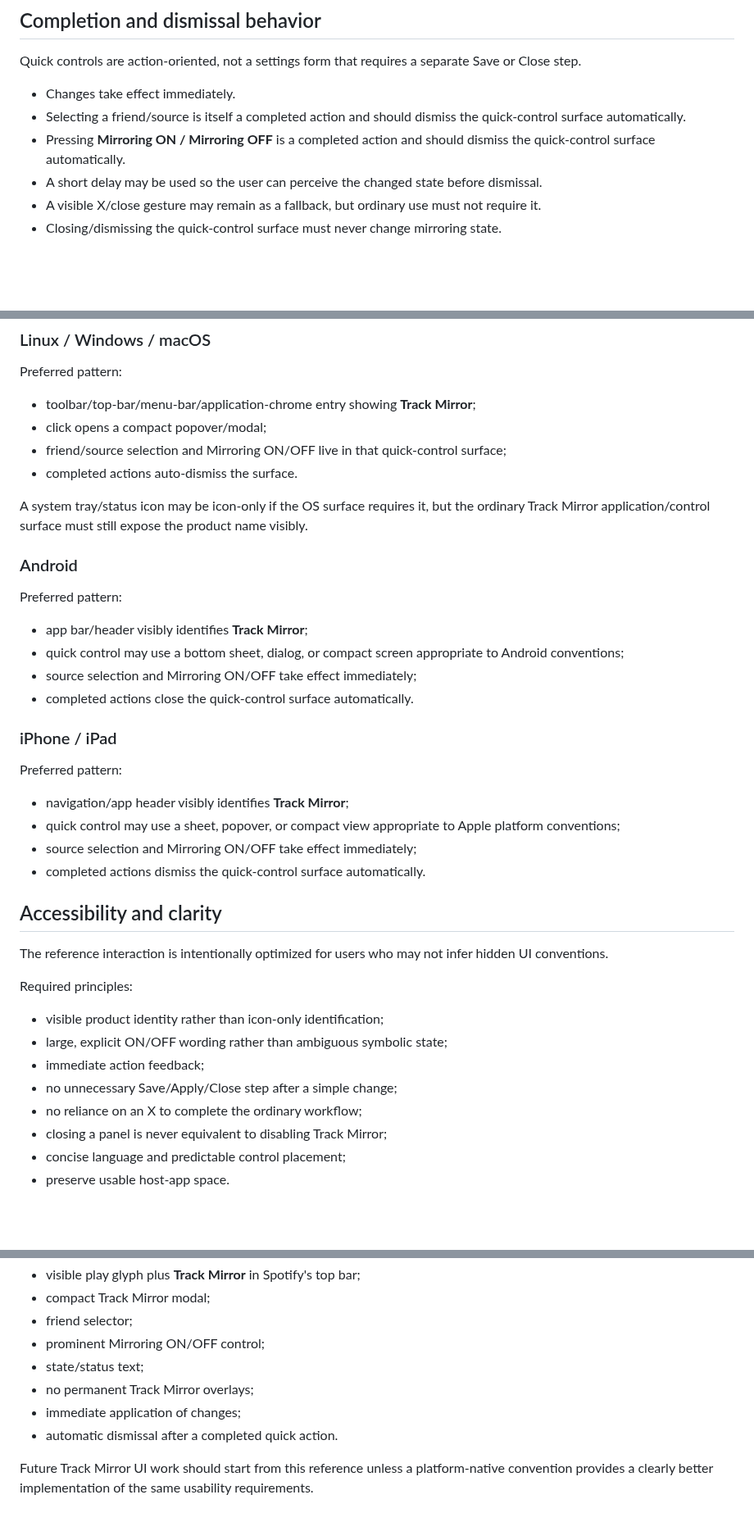
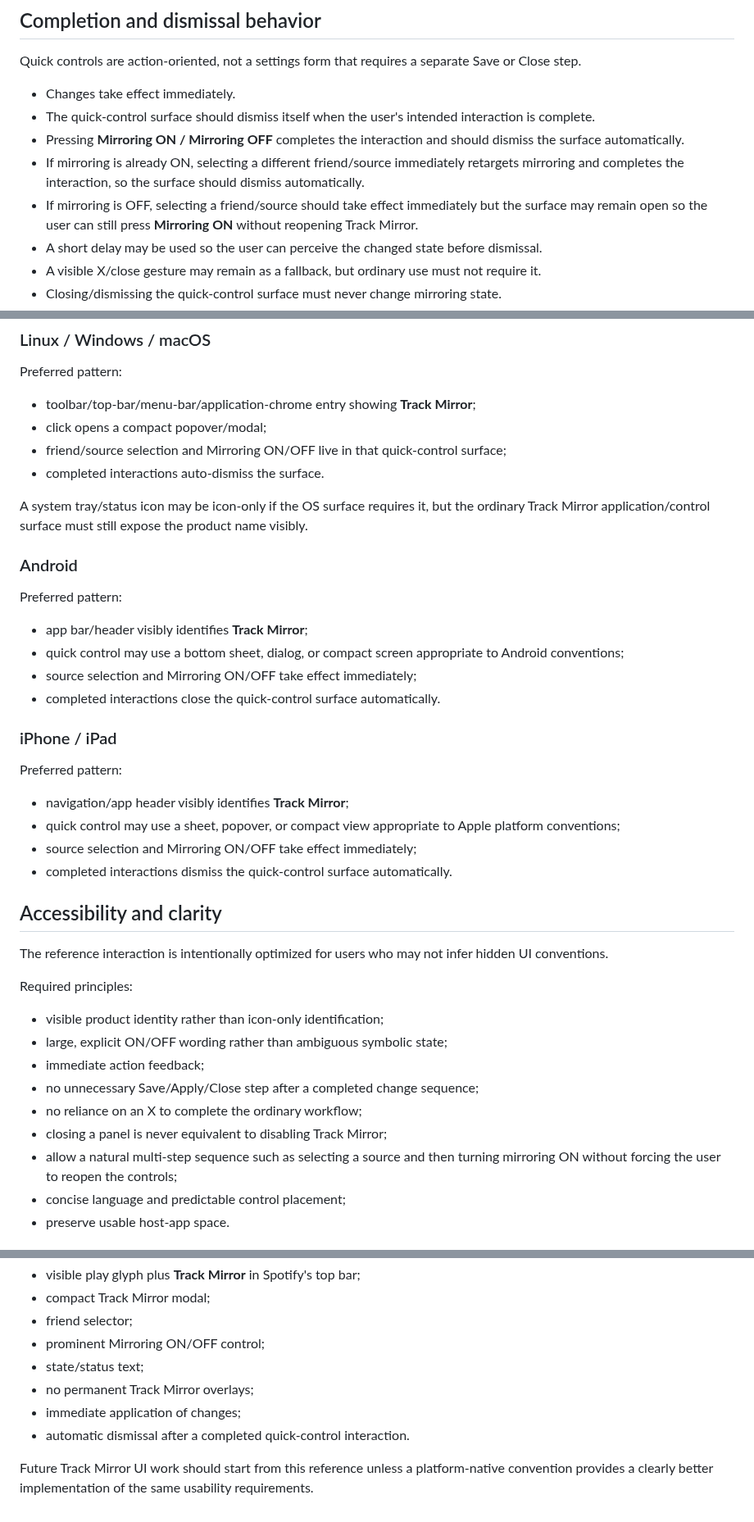
Before and after one commit to AaronFeldman/track-mirror, a Markdown page: docs/UI_REFERENCE.md, 3 parts joined by grey strips. Shown at 82% size. Drawn GitHub-style; blank space fills up the shorter version.

Commit message:
Refine self-dismiss behavior around completed interactions

```diff
--- a/docs/UI_REFERENCE.md
+++ b/docs/UI_REFERENCE.md
@@ -36,8 +36,10 @@ The quick-control surface must not become a permanent overlay or obscure host-ap
 Quick controls are action-oriented, not a settings form that requires a separate Save or Close step.
 
 - Changes take effect immediately.
-- Selecting a friend/source is itself a completed action and should dismiss the quick-control surface automatically.
-- Pressing **Mirroring ON / Mirroring OFF** is a completed action and should dismiss the quick-control surface automatically.
+- The quick-control surface should dismiss itself when the user's intended interaction is complete.
+- Pressing **Mirroring ON / Mirroring OFF** completes the interaction and should dismiss the surface automatically.
+- If mirroring is already ON, selecting a different friend/source immediately retargets mirroring and completes the interaction, so the surface should dismiss automatically.
+- If mirroring is OFF, selecting a friend/source should take effect immediately but the surface may remain open so the user can still press **Mirroring ON** without reopening Track Mirror.
 - A short delay may be used so the user can perceive the changed state before dismissal.
 - A visible X/close gesture may remain as a fallback, but ordinary use must not require it.
 - Closing/dismissing the quick-control surface must never change mirroring state.
@@ -62,7 +64,7 @@ Preferred pattern:
 - toolbar/top-bar/menu-bar/application-chrome entry showing **Track Mirror**;
 - click opens a compact popover/modal;
 - friend/source selection and Mirroring ON/OFF live in that quick-control surface;
-- completed actions auto-dismiss the surface.
+- completed interactions auto-dismiss the surface.
 
 A system tray/status icon may be icon-only if the OS surface requires it, but the ordinary Track Mirror application/control surface must still expose the product name visibly.
 
@@ -73,7 +75,7 @@ Preferred pattern:
 - app bar/header visibly identifies **Track Mirror**;
 - quick control may use a bottom sheet, dialog, or compact screen appropriate to Android conventions;
 - source selection and Mirroring ON/OFF take effect immediately;
-- completed actions close the quick-control surface automatically.
+- completed interactions close the quick-control surface automatically.
 
 ### iPhone / iPad
 
@@ -82,7 +84,7 @@ Preferred pattern:
 - navigation/app header visibly identifies **Track Mirror**;
 - quick control may use a sheet, popover, or compact view appropriate to Apple platform conventions;
 - source selection and Mirroring ON/OFF take effect immediately;
-- completed actions dismiss the quick-control surface automatically.
+- completed interactions dismiss the quick-control surface automatically.
 
 ## Accessibility and clarity
 
@@ -93,9 +95,10 @@ Required principles:
 - visible product identity rather than icon-only identification;
 - large, explicit ON/OFF wording rather than ambiguous symbolic state;
 - immediate action feedback;
-- no unnecessary Save/Apply/Close step after a simple change;
+- no unnecessary Save/Apply/Close step after a completed change sequence;
 - no reliance on an X to complete the ordinary workflow;
 - closing a panel is never equivalent to disabling Track Mirror;
+- allow a natural multi-step sequence such as selecting a source and then turning mirroring ON without forcing the user to reopen the controls;
 - concise language and predictable control placement;
 - preserve usable host-app space.
 
@@ -110,6 +113,6 @@ The legacy Spicetify proof of concept currently embodies the reference pattern m
 - state/status text;
 - no permanent Track Mirror overlays;
 - immediate application of changes;
-- automatic dismissal after a completed quick action.
+- automatic dismissal after a completed quick-control interaction.
 
 Future Track Mirror UI work should start from this reference unless a platform-native convention provides a clearly better implementation of the same usability requirements.
```
